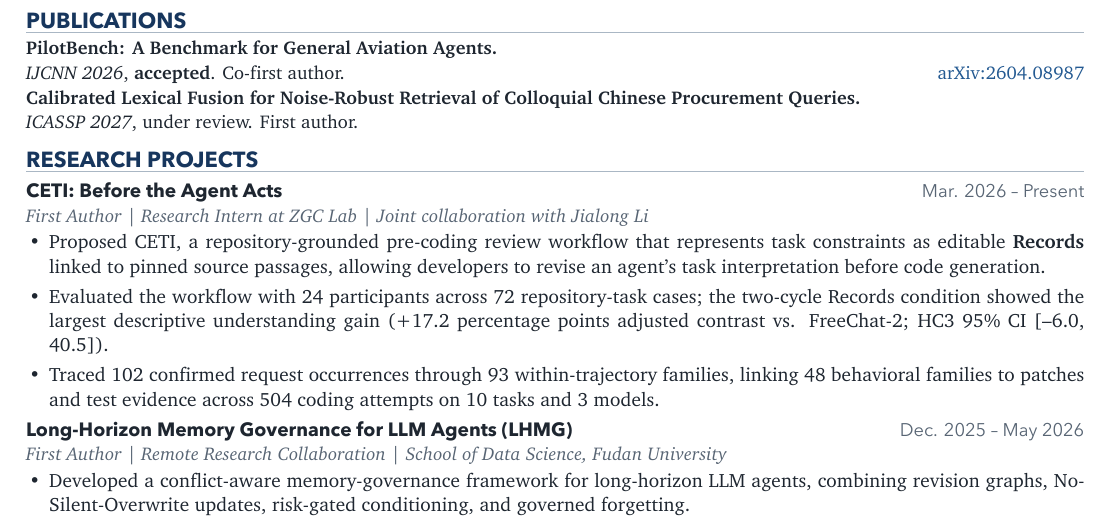
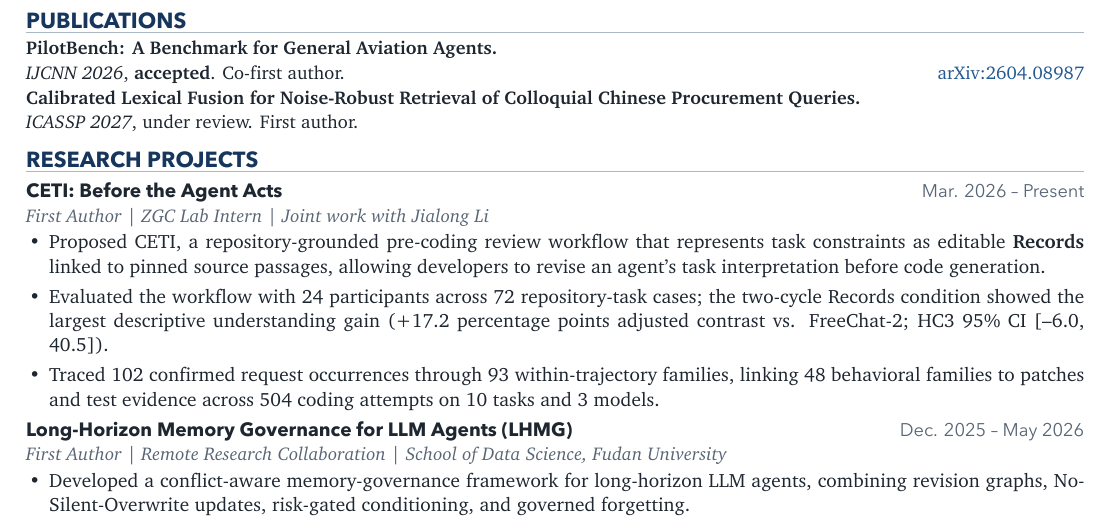
Before and after one commit to haotian-io/CV, a LaTeX CV (cv-shared.tex): part of the page, cut so that both start at the same text. The pictures show the PDF file CV_Haotian_Liu.pdf that the author committed with the source.

Commit message:
Shorten CETI collaboration role

```diff
--- a/cv-shared.tex
+++ b/cv-shared.tex
@@ -167,9 +167,9 @@
 \entryrole{
   First Author
   \textbar{}
-  Research Intern at ZGC Lab
+  ZGC Lab Intern
   \textbar{}
-  Joint collaboration with Jialong Li
+  Joint work with Jialong Li
 }
 
 \begin{cvitems}
```
Also changed, not shown: CV_Haotian_Liu.pdf.
